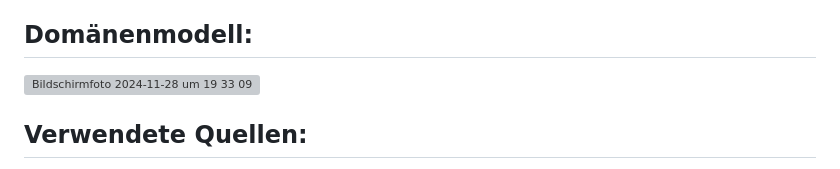
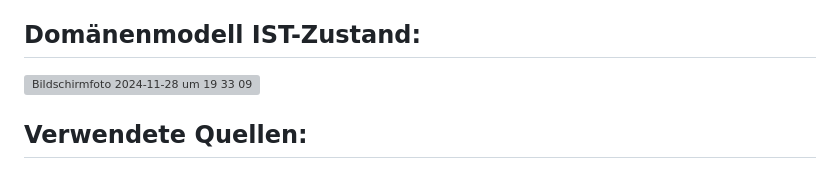
Before and after one commit to mtekcan/EPWS2324Zaric_Tekcan, a Markdown page: README.md, the part around the change. Drawn GitHub-style; grey boxes are pictures that could not be loaded.

```diff
--- a/README.md
+++ b/README.md
@@ -46,7 +46,7 @@ Trotz dieser Angebote sind viele digitale Lernmedien oft nicht auf die spezielle
 - 10.02.2024 - Poster
 
 
-## Domänenmodell:
+## Domänenmodell IST-Zustand:
 <img width="1182" alt="Bildschirmfoto 2024-11-28 um 19 33 09" src="https://github.com/user-attachments/assets/edfb5ca8-5506-45bd-ab6d-ba81d982dfba">
 
 
```
